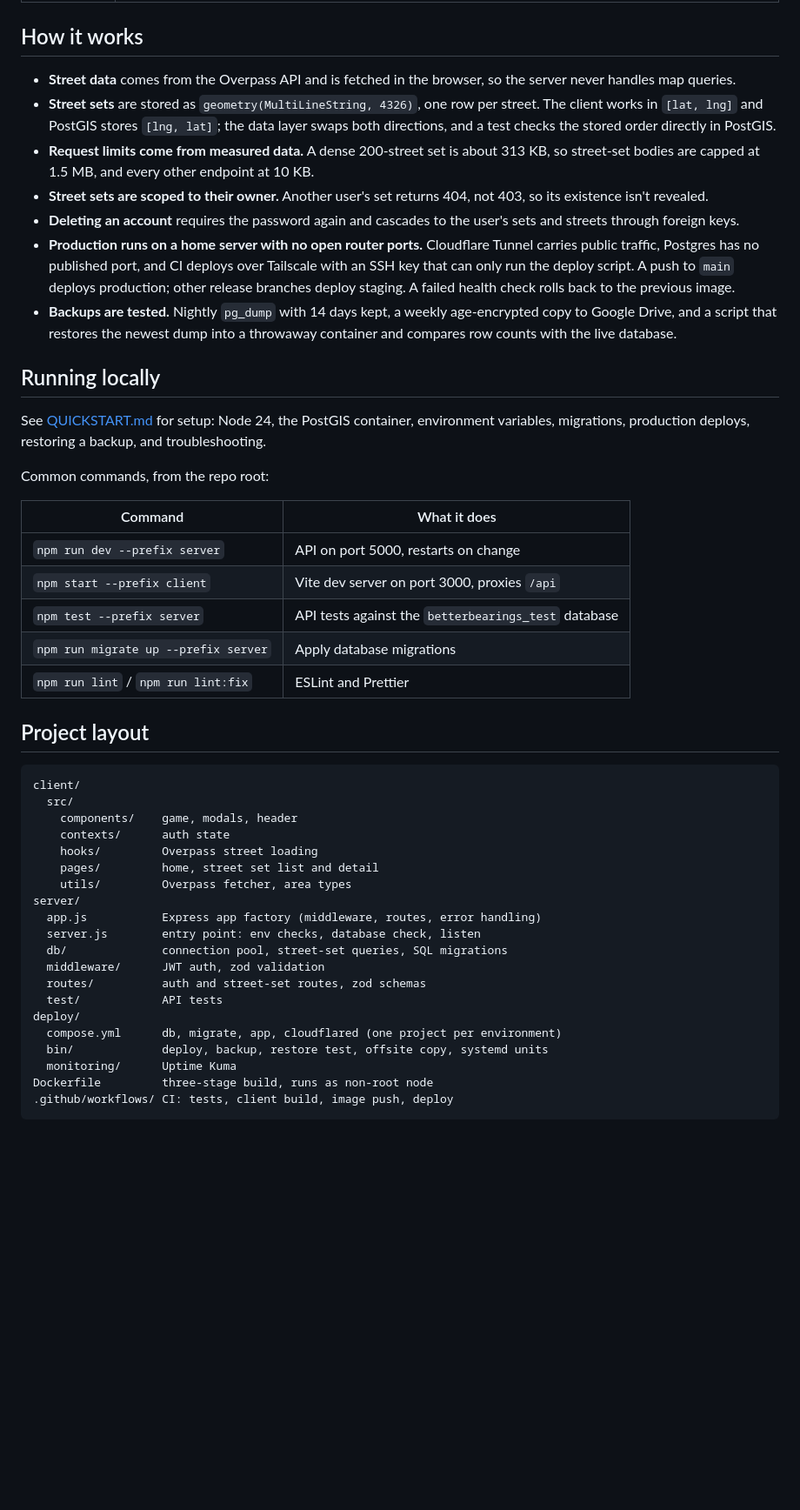
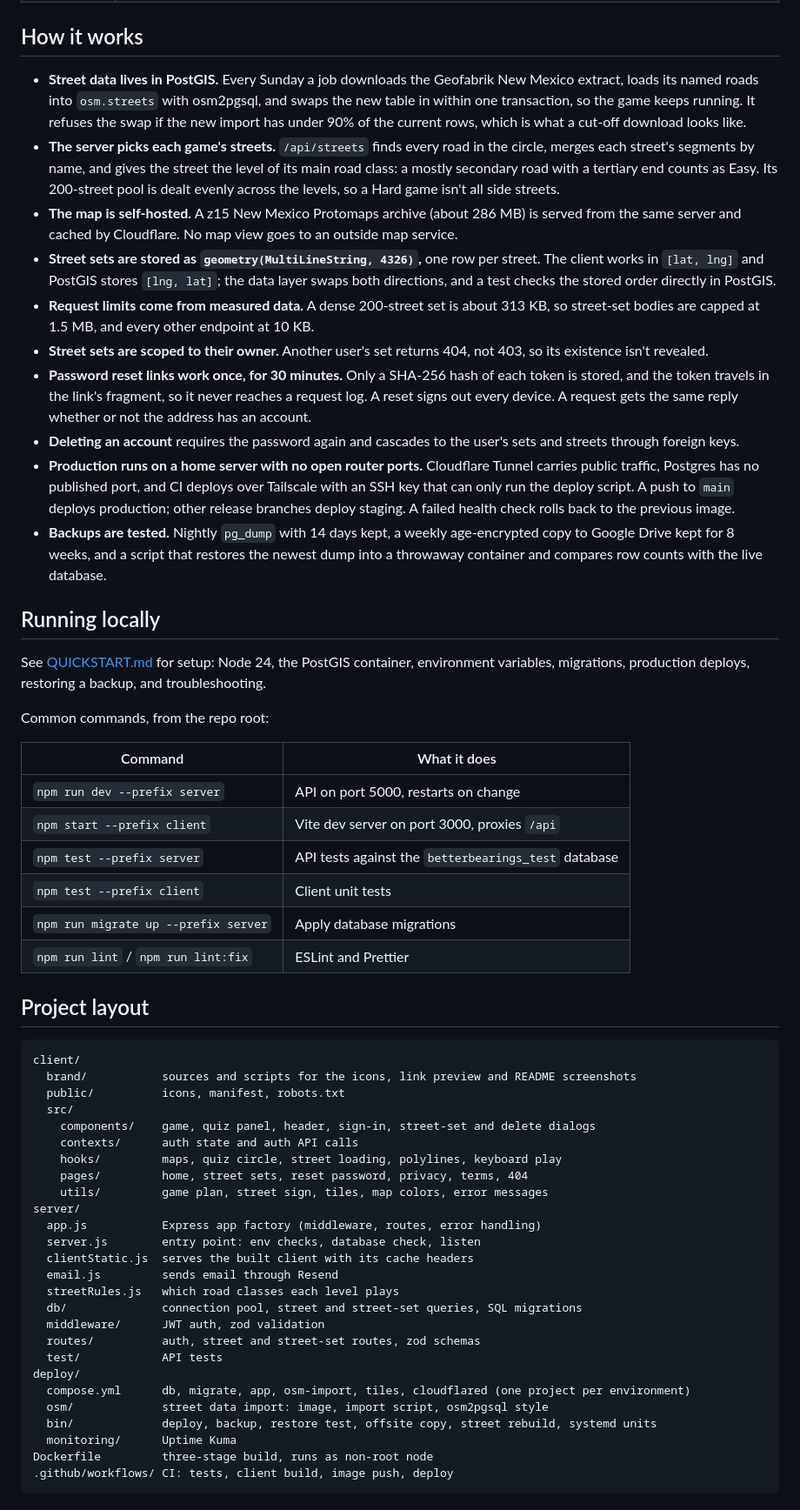
Before and after one commit to LoamySand/BetterBearings, a Markdown page: README.md, the part around one of its changes. Shown at 87% size. Rendered like a GitHub page; blank space fills up the shorter version.

````diff
--- a/README.md
+++ b/README.md
@@ -31,13 +45,16 @@ BetterBearings is a street-learning game built on the PERN stack (PostgreSQL, Ex
 
 ## How it works
 
-- **Street data** comes from the Overpass API and is fetched in the browser, so the server never handles map queries.
-- **Street sets** are stored as `geometry(MultiLineString, 4326)`, one row per street. The client works in `[lat, lng]` and PostGIS stores `[lng, lat]`; the data layer swaps both directions, and a test checks the stored order directly in PostGIS.
+- **Street data lives in PostGIS.** Every Sunday a job downloads the Geofabrik New Mexico extract, loads its named roads into `osm.streets` with osm2pgsql, and swaps the new table in within one transaction, so the game keeps running. It refuses the swap if the new import has under 90% of the current rows, which is what a cut-off download looks like.
+- **The server picks each game's streets.** `/api/streets` finds every road in the circle, merges each street's segments by name, and gives the street the level of its main road class: a mostly secondary road with a tertiary end counts as Easy. Its 200-street pool is dealt evenly across the levels, so a Hard game isn't all side streets.
+- **The map is self-hosted.** A z15 New Mexico Protomaps archive (about 286 MB) is served from the same server and cached by Cloudflare. No map view goes to an outside map service.
+- **Street sets are stored as `geometry(MultiLineString, 4326)`,** one row per street. The client works in `[lat, lng]` and PostGIS stores `[lng, lat]`; the data layer swaps both directions, and a test checks the stored order directly in PostGIS.
 - **Request limits come from measured data.** A dense 200-street set is about 313 KB, so street-set bodies are capped at 1.5 MB, and every other endpoint at 10 KB.
 - **Street sets are scoped to their owner.** Another user's set returns 404, not 403, so its existence isn't revealed.
+- **Password reset links work once, for 30 minutes.** Only a SHA-256 hash of each token is stored, and the token travels in the link's fragment, so it never reaches a request log. A reset signs out every device. A request gets the same reply whether or not the address has an account.
 - **Deleting an account** requires the password again and cascades to the user's sets and streets through foreign keys.
 - **Production runs on a home server with no open router ports.** Cloudflare Tunnel carries public traffic, Postgres has no published port, and CI deploys over Tailscale with an SSH key that can only run the deploy script. A push to `main` deploys production; other release branches deploy staging. A failed health check rolls back to the previous image.
-- **Backups are tested.** Nightly `pg_dump` with 14 days kept, a weekly age-encrypted copy to Google Drive, and a script that restores the newest dump into a throwaway container and compares row counts with the live database.
+- **Backups are tested.** Nightly `pg_dump` with 14 days kept, a weekly age-encrypted copy to Google Drive kept for 8 weeks, and a script that restores the newest dump into a throwaway container and compares row counts with the live database.
 
 ## Running locally
 
@@ -50,6 +67,7 @@ Common commands, from the repo root:
 | `npm run dev --prefix server`        | API on port 5000, restarts on change                 |
 | `npm start --prefix client`          | Vite dev server on port 3000, proxies `/api`         |
 | `npm test --prefix server`           | API tests against the `betterbearings_test` database |
+| `npm test --prefix client`           | Client unit tests                                    |
 | `npm run migrate up --prefix server` | Apply database migrations                            |
 | `npm run lint` / `npm run lint:fix`  | ESLint and Prettier                                  |
 
@@ -57,22 +75,28 @@ Common commands, from the repo root:
 
 ```
 client/
+  brand/           sources and scripts for the icons, link preview and README screenshots
+  public/          icons, manifest, robots.txt
   src/
-    components/    game, modals, header
-    contexts/      auth state
-    hooks/         Overpass street loading
-    pages/         home, street set list and detail
-    utils/         Overpass fetcher, area types
+    components/    game, quiz panel, header, sign-in, street-set and delete dialogs
+    contexts/      auth state and auth API calls
+    hooks/         maps, quiz circle, street loading, polylines, keyboard play
+    pages/         home, street sets, reset password, privacy, terms, 404
+    utils/         game plan, street sign, tiles, map colors, error messages
 server/
   app.js           Express app factory (middleware, routes, error handling)
   server.js        entry point: env checks, database check, listen
-  db/              connection pool, street-set queries, SQL migrations
+  clientStatic.js  serves the built client with its cache headers
+  email.js         sends email through Resend
+  streetRules.js   which road classes each level plays
+  db/              connection pool, street and street-set queries, SQL migrations
   middleware/      JWT auth, zod validation
-  routes/          auth and street-set routes, zod schemas
+  routes/          auth, street and street-set routes, zod schemas
   test/            API tests
 deploy/
-  compose.yml      db, migrate, app, cloudflared (one project per environment)
-  bin/             deploy, backup, restore test, offsite copy, systemd units
+  compose.yml      db, migrate, app, osm-import, tiles, cloudflared (one project per environment)
+  osm/             street data import: image, import script, osm2pgsql style
+  bin/             deploy, backup, restore test, offsite copy, street rebuild, systemd units
   monitoring/      Uptime Kuma
 Dockerfile         three-stage build, runs as non-root node
 .github/workflows/ CI: tests, client build, image push, deploy
````
Also changed, not shown: other parts of README.md (+21 -7 lines), QUICKSTART.md (+12 -27 lines), client/brand/README.md (+3 -1 lines), docs/screenshot-mobile.png (added), 6 other files.
